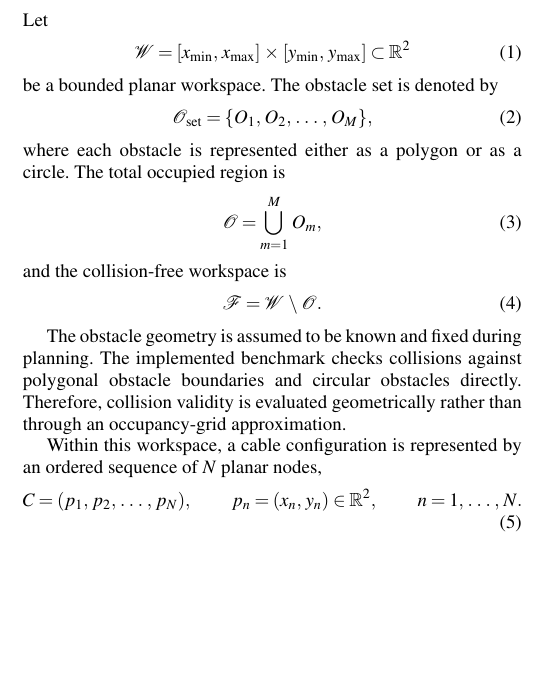
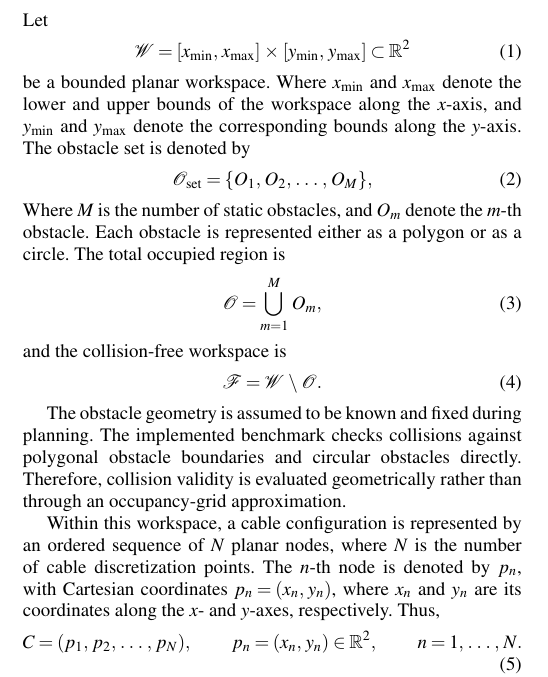
Before and after one commit to KaramAlmaghout/GCR_2026_upd, a LaTeX thesis (pasguide.tex): part of one column of page 3 of 19, cut so that both start at the same text, the shorter picture padded with empty space. Compiled offline with pdfLaTeX.

Commit message:
FIX:untroduce some variables

```diff
--- a/pasguide.tex
+++ b/pasguide.tex
@@ -502,14 +502,20 @@ Let
 \subset \mathbb{R}^{2}
 \label{eq:workspace_rectangle}
 \end{equation}
-be a bounded planar workspace. The obstacle set is denoted by
+be a bounded planar workspace.
+Where \(x_{\min}\) and \(x_{\max}\) denote the lower and upper bounds of the
+workspace along the \(x\)-axis, and \(y_{\min}\) and \(y_{\max}\) denote
+the corresponding bounds along the \(y\)-axis.
+ The obstacle set is denoted by
 \begin{equation}
 \mathcal{O}_{\mathrm{set}}
 =
 \{O_1,O_2,\ldots,O_M\},
 \label{eq:obstacle_set}
 \end{equation}
-where each obstacle is represented either as a polygon or as a circle. The total occupied region is
+Where \(M\) is the number of static obstacles, and \(O_m\) denote the
+\(m\)-th obstacle.
+Each obstacle is represented either as a polygon or as a circle. The total occupied region is
 \begin{equation}
 \mathcal{O}
 =
@@ -526,7 +532,12 @@ and the collision-free workspace is
 
 The obstacle geometry is assumed to be known and fixed during planning. The implemented benchmark checks collisions against polygonal obstacle boundaries and circular obstacles directly. Therefore, collision validity is evaluated geometrically rather than through an occupancy-grid approximation.
 
-Within this workspace, a cable configuration is represented by an ordered sequence of \(N\) planar nodes,
+% Within this workspace, a cable configuration is represented by an ordered sequence of \(N\) planar nodes,
+Within this workspace, a cable configuration is represented by an ordered
+sequence of \(N\) planar nodes, where \(N\) is the number of cable
+discretization points. The \(n\)-th node is denoted by \(p_n\), with Cartesian
+coordinates \(p_n=(x_n,y_n)\), where \(x_n\) and \(y_n\) are its coordinates
+along the \(x\)- and \(y\)-axes, respectively. Thus,
 \begin{equation}
 C
 =
```
Also changed, not shown: 3 other files.
